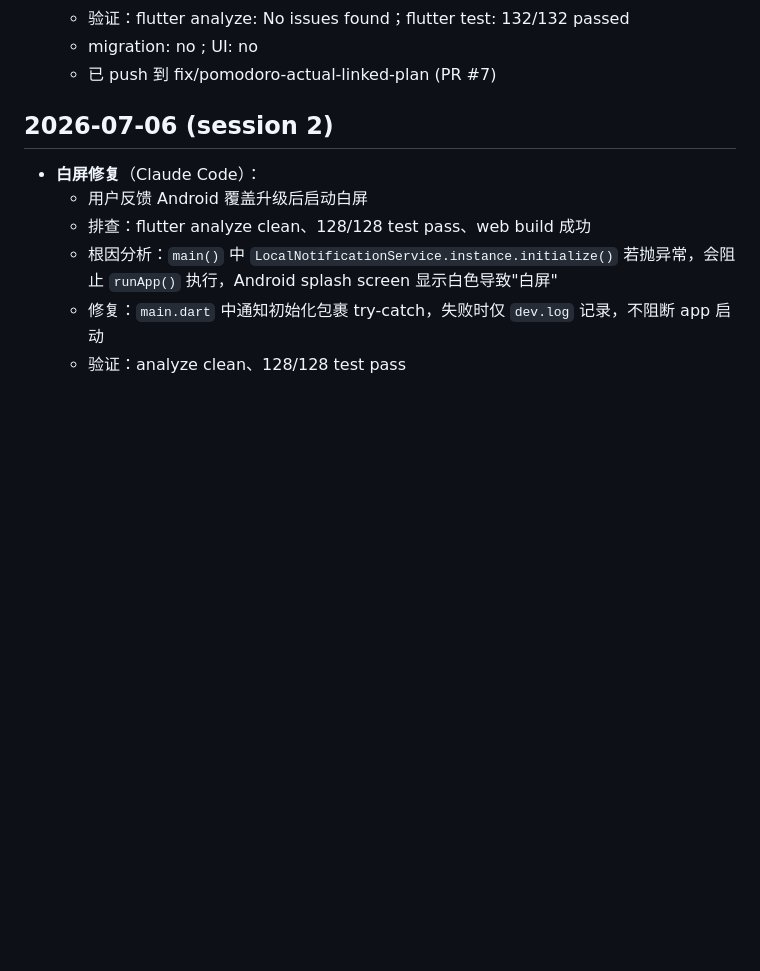
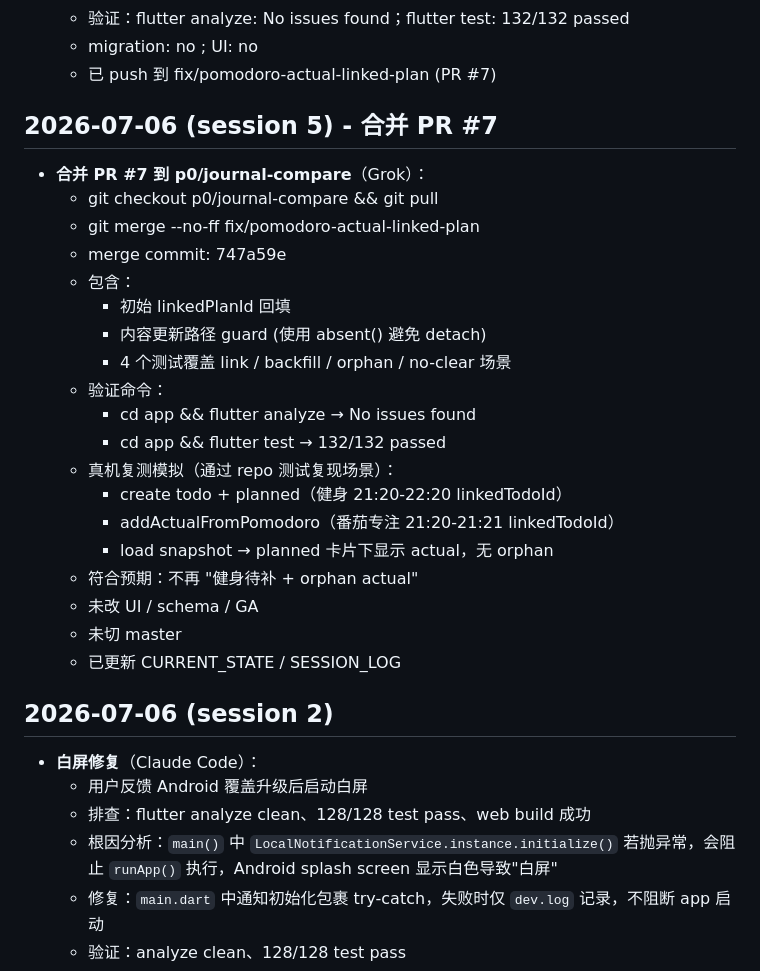
Before and after one commit to ldohgfsdu/time-journal, a Markdown page: .memory/SESSION_LOG.md, the part around the change. Rendered like a GitHub page; blank space fills up the shorter version.

Commit message:
chore(memory): record merge of PR #7 into p0/journal-compare

```diff
--- a/.memory/SESSION_LOG.md
+++ b/.memory/SESSION_LOG.md
@@ -48,6 +48,28 @@
   - 验证：flutter analyze: No issues found；flutter test: 132/132 passed
   - migration: no ; UI: no
   - 已 push 到 fix/pomodoro-actual-linked-plan (PR #7)
+
+## 2026-07-06 (session 5) - 合并 PR #7
+
+- **合并 PR #7 到 p0/journal-compare**（Grok）：
+  - git checkout p0/journal-compare && git pull
+  - git merge --no-ff fix/pomodoro-actual-linked-plan
+  - merge commit: 747a59e
+  - 包含：
+    - 初始 linkedPlanId 回填
+    - 内容更新路径 guard (使用 absent() 避免 detach)
+    - 4 个测试覆盖 link / backfill / orphan / no-clear 场景
+  - 验证命令：
+    - cd app && flutter analyze → No issues found
+    - cd app && flutter test → 132/132 passed
+  - 真机复测模拟（通过 repo 测试复现场景）：
+    - create todo + planned（健身 21:20-22:20 linkedTodoId）
+    - addActualFromPomodoro（番茄专注 21:20-21:21 linkedTodoId）
+    - load snapshot → planned 卡片下显示 actual，无 orphan
+  - 符合预期：不再 "健身待补 + orphan actual"
+  - 未改 UI / schema / GA
+  - 未切 master
+  - 已更新 CURRENT_STATE / SESSION_LOG
 
 ## 2026-07-06 (session 2)
 
```
Also changed, not shown: .memory/CURRENT_STATE.md (+2 -1 lines).
